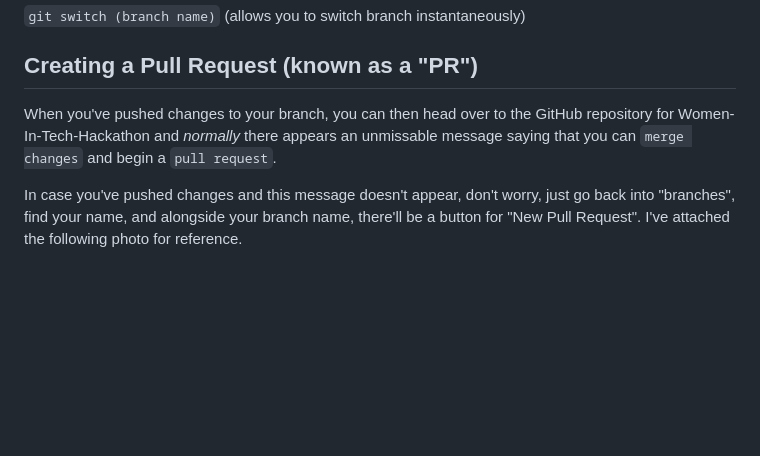
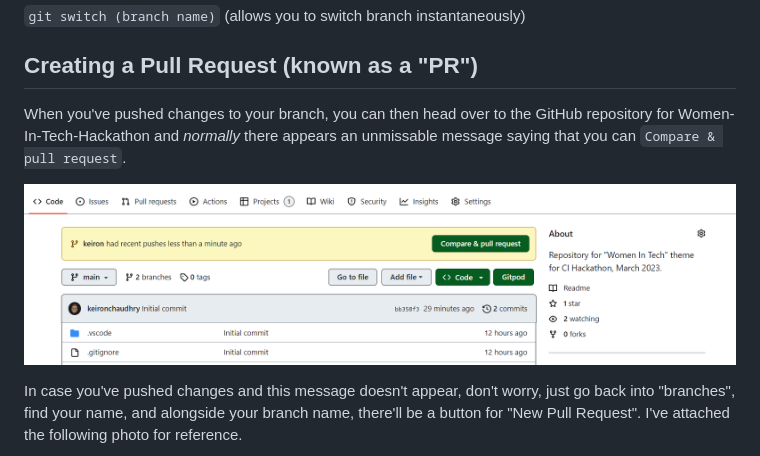
Before and after one commit to keironchaudhry/women-in-tech-hackathon, a Markdown page: README.md, the part around the change. Drawn GitHub-style; pictures changed too: documentation/PR and branch instructions/pull request message.png (added); blank space fills up the shorter version.

Commit message:
Modify pull request section of instructions

```diff
--- a/README.md
+++ b/README.md
@@ -44,7 +44,9 @@ A list of useful commands when you're working from branches are:
 
 ## **Creating a Pull Request (known as a "PR")**
 
-When you've pushed changes to your branch, you can then head over to the GitHub repository for Women-In-Tech-Hackathon and _normally_ there appears an unmissable message saying that you can `merge changes` and begin a `pull request`.
+When you've pushed changes to your branch, you can then head over to the GitHub repository for Women-In-Tech-Hackathon and _normally_ there appears an unmissable message saying that you can `Compare & pull request`.
+
+![](/documentation/PR%20and%20branch%20instructions/pull%20request%20message.png)
 
 In case you've pushed changes and this message doesn't appear, don't worry, just go back into "branches", find your name, and alongside your branch name, there'll be a button for "New Pull Request". I've attached the following photo for reference.
 
```
